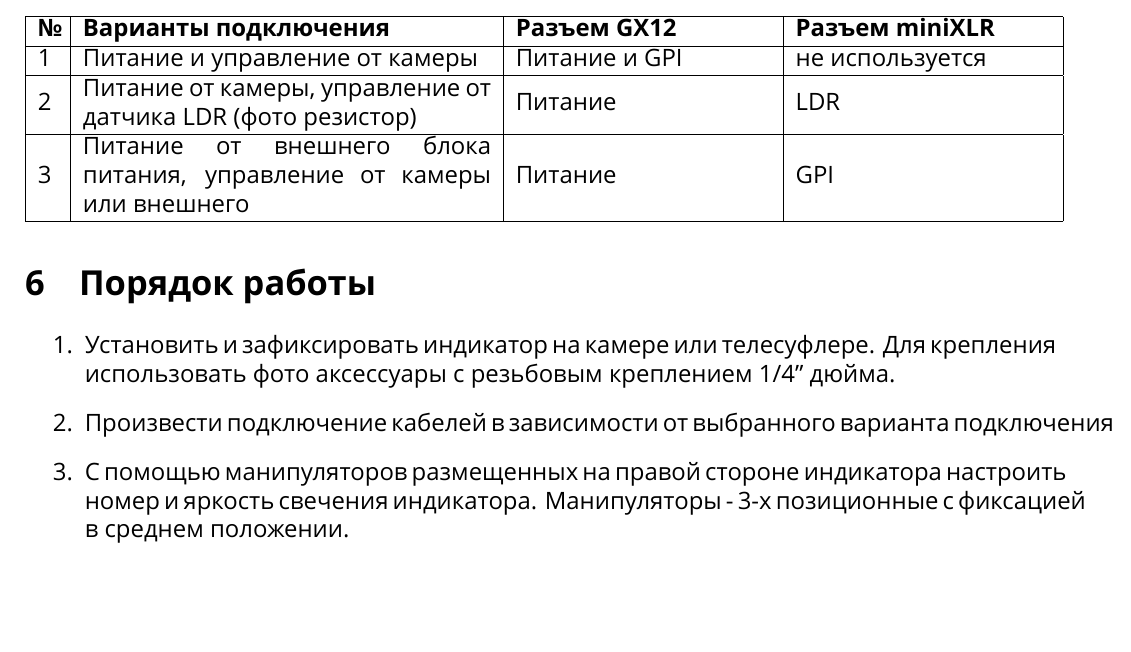
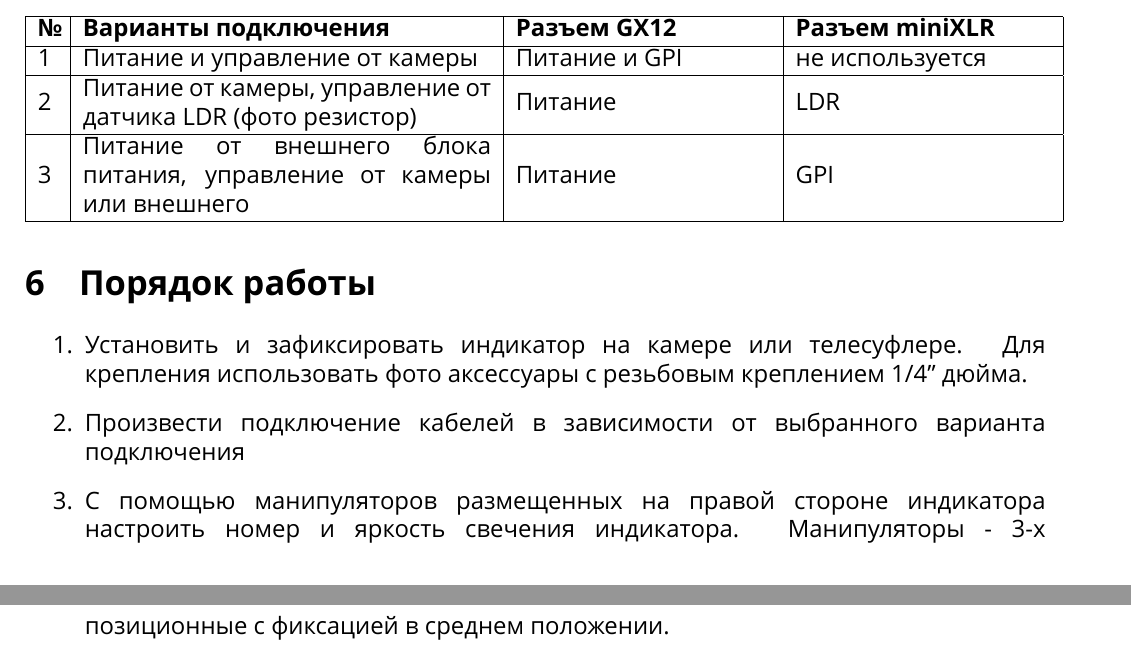
Before and after one commit to simpletallytv/tallyplus, a LaTeX document (manual_ru.tex): part of page 4 of 5 before the commit and two parts of pages 4 and 5 of 5 after it, the two joined at a grey line, cut so that both start at the same text, the shorter picture padded with empty space. Compiled offline with XeLaTeX.

Commit message:
2025-12-02v2

```diff
--- a/manual_ru.tex
+++ b/manual_ru.tex
@@ -132,7 +132,7 @@
 	% \newpage % Переход на новую страницу
 
 	\section{Порядок работы}
-		\begin{enumerate}
+		\begin{enumerate} \sloppy
 			\item Установить и зафиксировать индикатор на камере или телесуфлере. Для крепления использовать фото аксессуары с резьбовым креплением 1/4” дюйма.
 			\item Произвести подключение кабелей в зависимости от выбранного варианта подключения
 			\item С помощью манипуляторов размещенных на правой стороне индикатора настроить номер и яркость свечения индикатора. Манипуляторы - 3-x позиционные с фиксацией в среднем положении.
```
Also changed, not shown: manual_en.tex (+1 -1 lines), manual_en.pdf, manual_ru.pdf.
